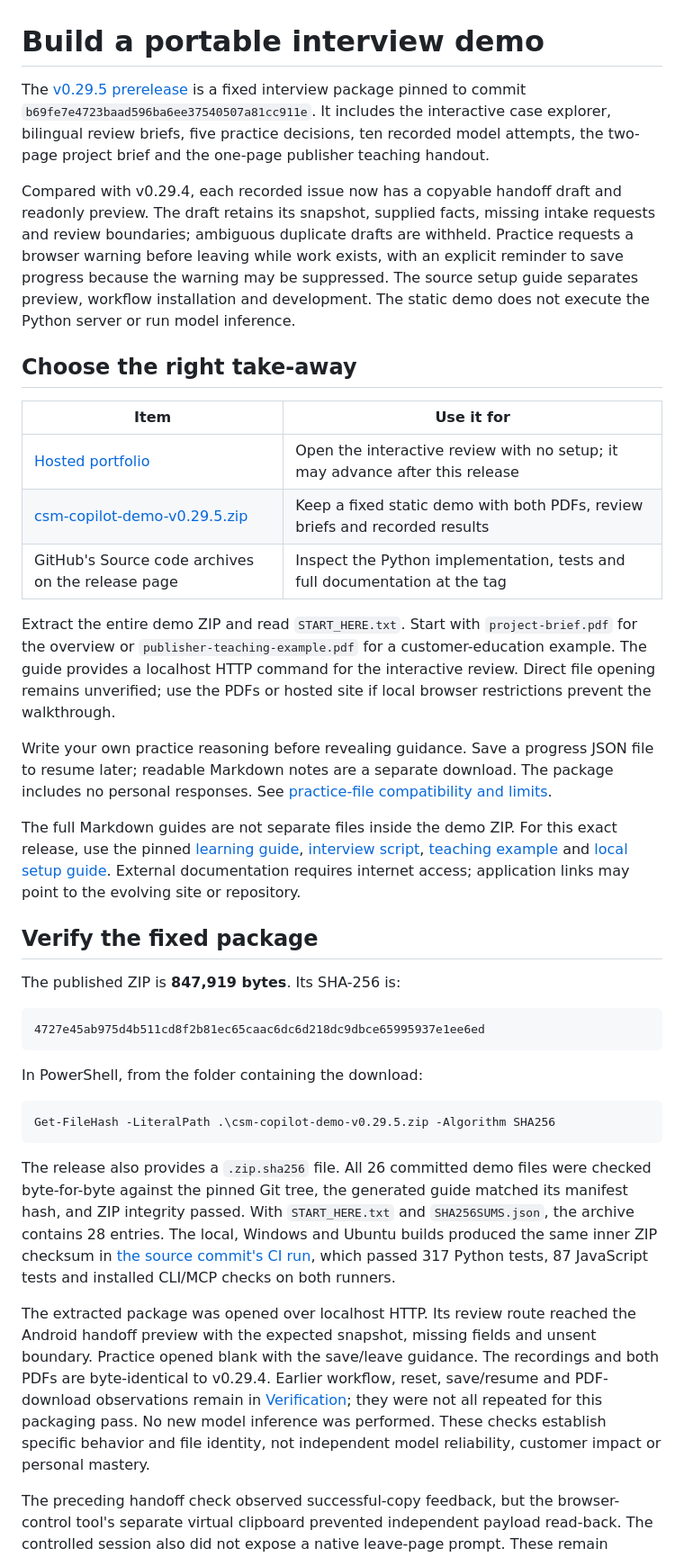
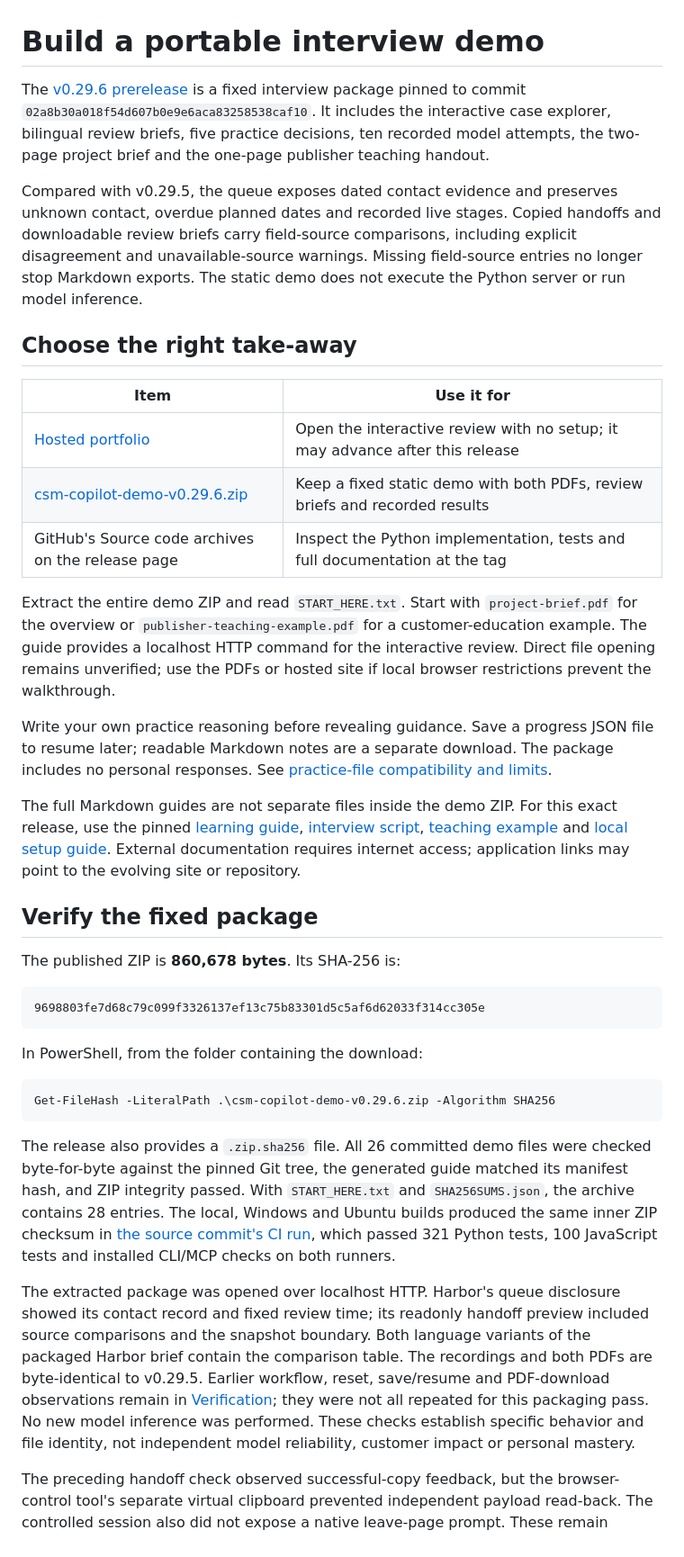
Before and after one commit to Yuchi-Wang02/csm-copilot, a Markdown page: docs/INTERVIEW_BUNDLE.md, the part around one of its changes. Shown at 90% size. GitHub-like rendering.

Commit message:
Link the verified v0.29.6 interview package

````diff
--- a/docs/INTERVIEW_BUNDLE.md
+++ b/docs/INTERVIEW_BUNDLE.md
@@ -1,15 +1,15 @@
 # Build a portable interview demo
 
-The [v0.29.5 prerelease](https://github.com/Yuchi-Wang02/csm-copilot/releases/tag/v0.29.5) is a fixed interview package pinned to commit `b69fe7e4723baad596ba6ee37540507a81cc911e`. It includes the interactive case explorer, bilingual review briefs, five practice decisions, ten recorded model attempts, the two-page project brief and the one-page publisher teaching handout.
+The [v0.29.6 prerelease](https://github.com/Yuchi-Wang02/csm-copilot/releases/tag/v0.29.6) is a fixed interview package pinned to commit `02a8b30a018f54d607b0e9e6aca83258538caf10`. It includes the interactive case explorer, bilingual review briefs, five practice decisions, ten recorded model attempts, the two-page project brief and the one-page publisher teaching handout.
 
-Compared with v0.29.4, each recorded issue now has a copyable handoff draft and readonly preview. The draft retains its snapshot, supplied facts, missing intake requests and review boundaries; ambiguous duplicate drafts are withheld. Practice requests a browser warning before leaving while work exists, with an explicit reminder to save progress because the warning may be suppressed. The source setup guide separates preview, workflow installation and development. The static demo does not execute the Python server or run model inference.
+Compared with v0.29.5, the queue exposes dated contact evidence and preserves unknown contact, overdue planned dates and recorded live stages. Copied handoffs and downloadable review briefs carry field-source comparisons, including explicit disagreement and unavailable-source warnings. Missing field-source entries no longer stop Markdown exports. The static demo does not execute the Python server or run model inference.
 
 ## Choose the right take-away
 
 | Item | Use it for |
 |---|---|
 | [Hosted portfolio](https://yuchi-wang02.github.io/csm-copilot/) | Open the interactive review with no setup; it may advance after this release |
-| [csm-copilot-demo-v0.29.5.zip](https://github.com/Yuchi-Wang02/csm-copilot/releases/download/v0.29.5/csm-copilot-demo-v0.29.5.zip) | Keep a fixed static demo with both PDFs, review briefs and recorded results |
+| [csm-copilot-demo-v0.29.6.zip](https://github.com/Yuchi-Wang02/csm-copilot/releases/download/v0.29.6/csm-copilot-demo-v0.29.6.zip) | Keep a fixed static demo with both PDFs, review briefs and recorded results |
 | GitHub's Source code archives on the release page | Inspect the Python implementation, tests and full documentation at the tag |
 
 Extract the entire demo ZIP and read `START_HERE.txt`. Start with `project-brief.pdf` for the overview or `publisher-teaching-example.pdf` for a customer-education example. The guide provides a localhost HTTP command for the interactive review. Direct file opening remains unverified; use the PDFs or hosted site if local browser restrictions prevent the walkthrough.
@@ -20,21 +20,21 @@ The full Markdown guides are not separate files inside the demo ZIP. For this ex
 
 ## Verify the fixed package
 
-The published ZIP is **847,919 bytes**. Its SHA-256 is:
+The published ZIP is **860,678 bytes**. Its SHA-256 is:
 
 ```text
-4727e45ab975d4b511cd8f2b81ec65caac6dc6d218dc9dbce65995937e1ee6ed
+9698803fe7d68c79c099f3326137ef13c75b83301d5c5af6d62033f314cc305e
 ```
 
 In PowerShell, from the folder containing the download:
 
 ```powershell
-Get-FileHash -LiteralPath .\csm-copilot-demo-v0.29.5.zip -Algorithm SHA256
+Get-FileHash -LiteralPath .\csm-copilot-demo-v0.29.6.zip -Algorithm SHA256
 ```
 
-The release also provides a `.zip.sha256` file. All 26 committed demo files were checked byte-for-byte against the pinned Git tree, the generated guide matched its manifest hash, and ZIP integrity passed. With `START_HERE.txt` and `SHA256SUMS.json`, the archive contains 28 entries. The local, Windows and Ubuntu builds produced the same inner ZIP checksum in [the source commit's CI run](https://github.com/Yuchi-Wang02/csm-copilot/actions/runs/38640822225), which passed 317 Python tests, 87 JavaScript tests and installed CLI/MCP checks on both runners.
+The release also provides a `.zip.sha256` file. All 26 committed demo files were checked byte-for-byte against the pinned Git tree, the generated guide matched its manifest hash, and ZIP integrity passed. With `START_HERE.txt` and `SHA256SUMS.json`, the archive contains 28 entries. The local, Windows and Ubuntu builds produced the same inner ZIP checksum in [the source commit's CI run](https://github.com/Yuchi-Wang02/csm-copilot/actions/runs/38645412310), which passed 321 Python tests, 100 JavaScript tests and installed CLI/MCP checks on both runners.
 
-The extracted package was opened over localhost HTTP. Its review route reached the Android handoff preview with the expected snapshot, missing fields and unsent boundary. Practice opened blank with the save/leave guidance. The recordings and both PDFs are byte-identical to v0.29.4. Earlier workflow, reset, save/resume and PDF-download observations remain in [Verification](VERIFICATION.md); they were not all repeated for this packaging pass. No new model inference was performed. These checks establish specific behavior and file identity, not independent model reliability, customer impact or personal mastery.
+The extracted package was opened over localhost HTTP. Harbor's queue disclosure showed its contact record and fixed review time; its readonly handoff preview included source comparisons and the snapshot boundary. Both language variants of the packaged Harbor brief contain the comparison table. The recordings and both PDFs are byte-identical to v0.29.5. Earlier workflow, reset, save/resume and PDF-download observations remain in [Verification](VERIFICATION.md); they were not all repeated for this packaging pass. No new model inference was performed. These checks establish specific behavior and file identity, not independent model reliability, customer impact or personal mastery.
 
 The preceding handoff check observed successful-copy feedback, but the browser-control tool's separate virtual clipboard prevented independent payload read-back. The controlled session also did not expose a native leave-page prompt. These remain explicit verification limits; the preview supports manual copying and progress JSON is the reliable way to retain practice work.
 
````
Also changed, not shown: other parts of docs/INTERVIEW_BUNDLE.md (+2 -2 lines), README.md (+1 -1 lines), docs/SHARING.md (+1 -1 lines).
